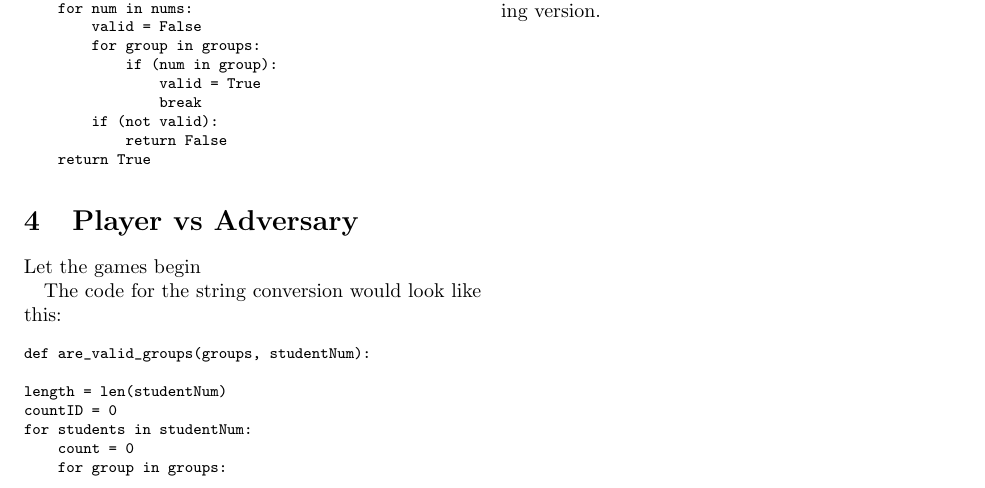
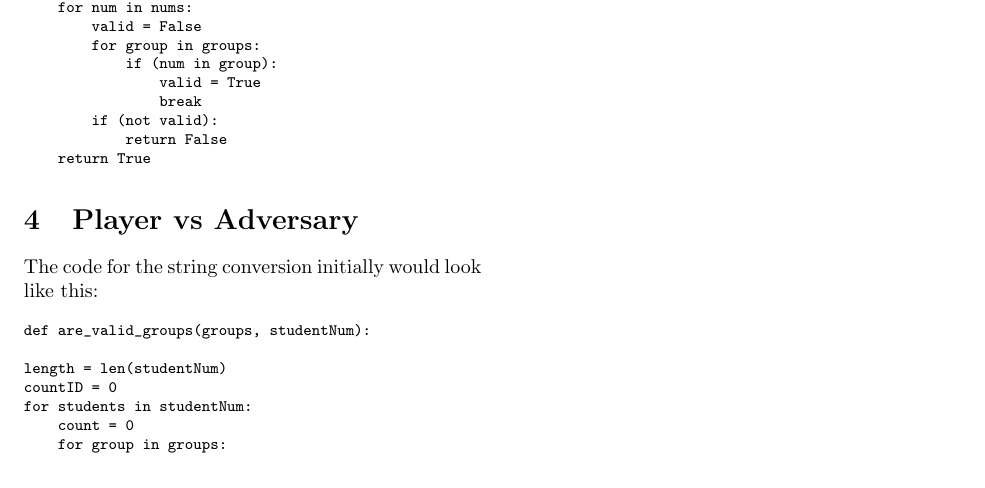
Before and after one commit to OlegGlo/2XC3, a LaTeX document (report/report.tex): part of page 2 of 2, cut so that both start at the same text. Compiled offline with pdfLaTeX.

Commit message:
final changes

```diff
--- a/report/report.tex
+++ b/report/report.tex
@@ -90,9 +90,8 @@ def are_valid_groups(nums, groups):
 \normalsize
 
 \section{Player vs Adversary}
-Let the games begin
 
-The code for the string conversion would look like this:
+The code for the string conversion initially would look like this:
 
 \footnotesize
 \begin{verbatim}
```
Also changed, not shown: report/report.pdf, 3 other files.
